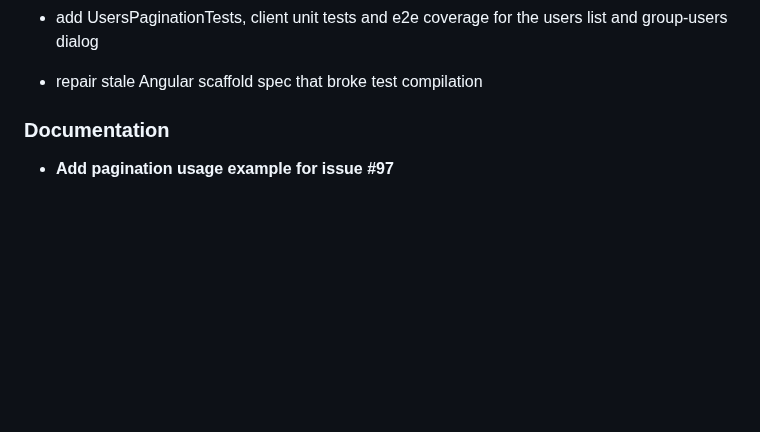
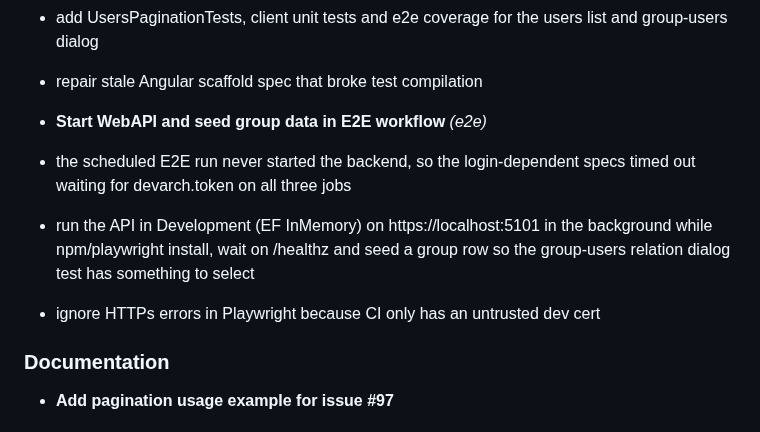
Before and after one commit to DevArchitecture/DevArchitecture, a Markdown page: CHANGELOG.md, the part around the change. Rendered like a GitHub page; blank space fills up the shorter version.

Commit message:
chore: update CHANGELOG [skip ci]

```diff
--- a/CHANGELOG.md
+++ b/CHANGELOG.md
@@ -67,6 +67,17 @@ and replaced snapshot isVisible() with waitFor({ state: 'visible' }).
 - add UsersPaginationTests, client unit tests and e2e coverage for the
   users list and group-users dialog
 - repair stale Angular scaffold spec that broke test compilation
+
+
+
+- **Start WebAPI and seed group data in E2E workflow** *(e2e)*
+
+- the scheduled E2E run never started the backend, so the login-dependent
+  specs timed out waiting for devarch.token on all three jobs
+- run the API in Development (EF InMemory) on https://localhost:5101 in the
+  background while npm/playwright install, wait on /healthz and seed a group
+  row so the group-users relation dialog test has something to select
+- ignore HTTPs errors in Playwright because CI only has an untrusted dev cert
 
 
 
```
